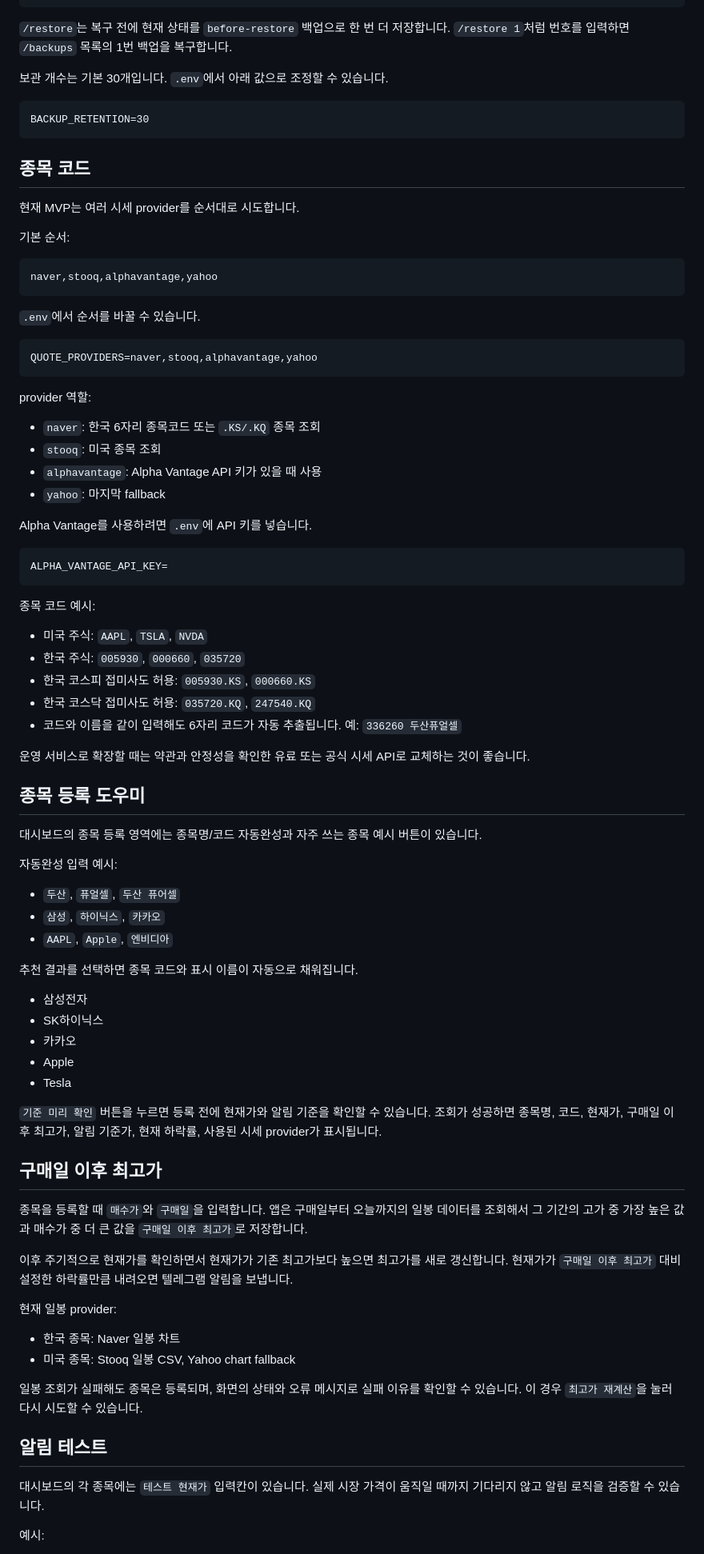
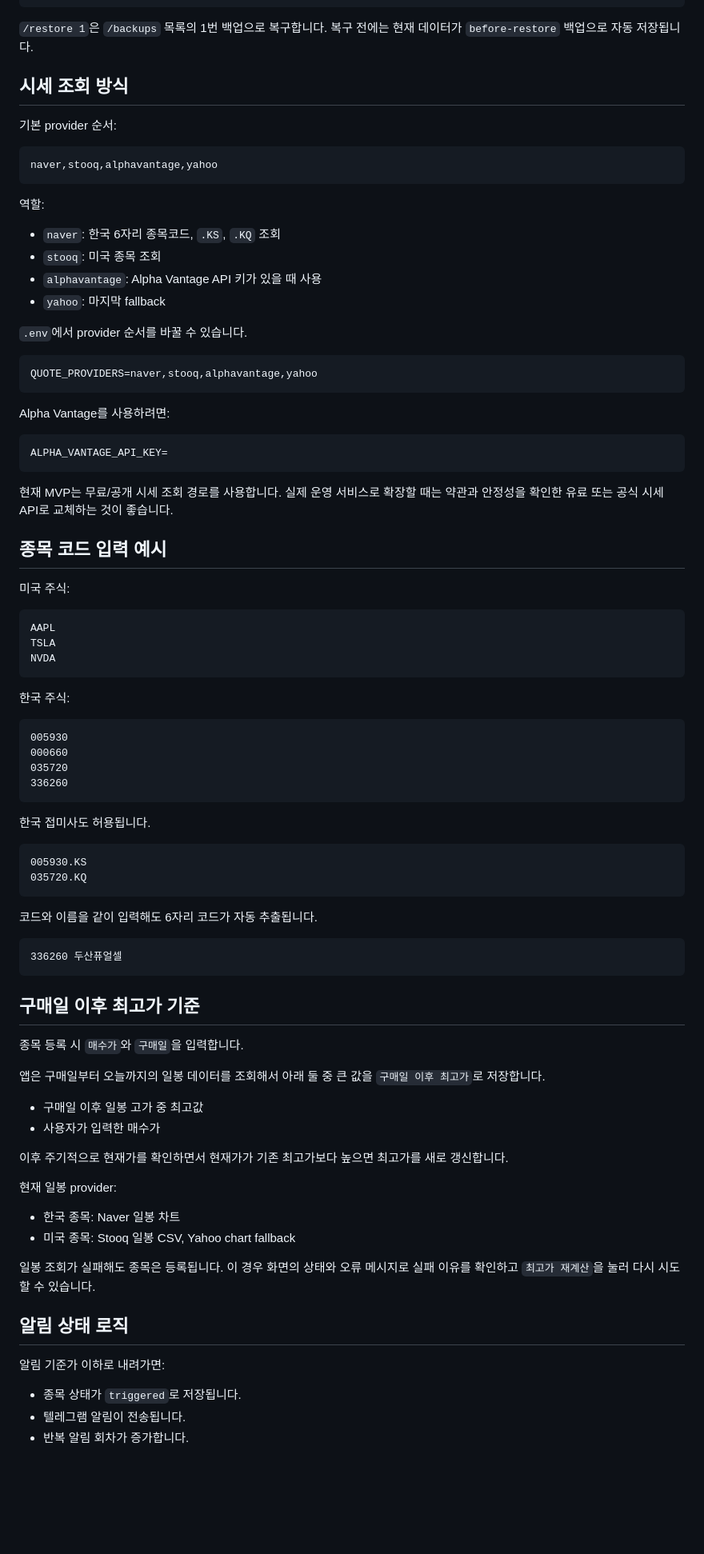
Before and after one commit to Jooyoungjay/stock_alarm, a Markdown page: README.md, the part around one of its changes. Shown at 80% size. Rendered like a GitHub page; blank space fills up the shorter version.

````diff
--- a/README.md
+++ b/README.md
@@ -102,89 +276,92 @@ TELEGRAM_CHAT_ID=
 /restore store-20260511-082342-355-server-start-c6b8dcd7.json
 ```
 
-`/restore`는 복구 전에 현재 상태를 `before-restore` 백업으로 한 번 더 저장합니다. `/restore 1`처럼 번호를 입력하면 `/backups` 목록의 1번 백업을 복구합니다.
+`/restore 1`은 `/backups` 목록의 1번 백업으로 복구합니다. 복구 전에는 현재 데이터가 `before-restore` 백업으로 자동 저장됩니다.
 
-보관 개수는 기본 30개입니다. `.env`에서 아래 값으로 조정할 수 있습니다.
+## 시세 조회 방식
 
-```text
-BACKUP_RETENTION=30
-```
-
-## 종목 코드
-
-현재 MVP는 여러 시세 provider를 순서대로 시도합니다.
-
-기본 순서:
+기본 provider 순서:
 
 ```text
 naver,stooq,alphavantage,yahoo
 ```
 
-`.env`에서 순서를 바꿀 수 있습니다.
+역할:
+
+- `naver`: 한국 6자리 종목코드, `.KS`, `.KQ` 조회
+- `stooq`: 미국 종목 조회
+- `alphavantage`: Alpha Vantage API 키가 있을 때 사용
+- `yahoo`: 마지막 fallback
+
+`.env`에서 provider 순서를 바꿀 수 있습니다.
 
 ```text
 QUOTE_PROVIDERS=naver,stooq,alphavantage,yahoo
 ```
 
-provider 역할:
-
-- `naver`: 한국 6자리 종목코드 또는 `.KS/.KQ` 종목 조회
-- `stooq`: 미국 종목 조회
-- `alphavantage`: Alpha Vantage API 키가 있을 때 사용
-- `yahoo`: 마지막 fallback
-
-Alpha Vantage를 사용하려면 `.env`에 API 키를 넣습니다.
+Alpha Vantage를 사용하려면:
 
 ```text
 ALPHA_VANTAGE_API_KEY=
 ```
 
-종목 코드 예시:
+현재 MVP는 무료/공개 시세 조회 경로를 사용합니다. 실제 운영 서비스로 확장할 때는 약관과 안정성을 확인한 유료 또는 공식 시세 API로 교체하는 것이 좋습니다.
 
-- 미국 주식: `AAPL`, `TSLA`, `NVDA`
-- 한국 주식: `005930`, `000660`, `035720`
-- 한국 코스피 접미사도 허용: `005930.KS`, `000660.KS`
-- 한국 코스닥 접미사도 허용: `035720.KQ`, `247540.KQ`
-- 코드와 이름을 같이 입력해도 6자리 코드가 자동 추출됩니다. 예: `336260 두산퓨얼셀`
+## 종목 코드 입력 예시
 
-운영 서비스로 확장할 때는 약관과 안정성을 확인한 유료 또는 공식 시세 API로 교체하는 것이 좋습니다.
+미국 주식:
 
-## 종목 등록 도우미
+```text
+AAPL
+TSLA
+NVDA
+```
 
-대시보드의 종목 등록 영역에는 종목명/코드 자동완성과 자주 쓰는 종목 예시 버튼이 있습니다.
+한국 주식:
 
-자동완성 입력 예시:
+```text
+005930
+000660
+035720
+336260
+```
 
-- `두산`, `퓨얼셀`, `두산 퓨어셀`
-- `삼성`, `하이닉스`, `카카오`
-- `AAPL`, `Apple`, `엔비디아`
+한국 접미사도 허용됩니다.
 
-추천 결과를 선택하면 종목 코드와 표시 이름이 자동으로 채워집니다.
+```text
+005930.KS
+035720.KQ
+```
 
-- 삼성전자
-- SK하이닉스
-- 카카오
-- Apple
-- Tesla
+코드와 이름을 같이 입력해도 6자리 코드가 자동 추출됩니다.
 
-`기준 미리 확인` 버튼을 누르면 등록 전에 현재가와 알림 기준을 확인할 수 있습니다. 조회가 성공하면 종목명, 코드, 현재가, 구매일 이후 최고가, 알림 기준가, 현재 하락률, 사용된 시세 provider가 표시됩니다.
+```text
+336260 두산퓨얼셀
+```
 
-## 구매일 이후 최고가
+## 구매일 이후 최고가 기준
 
-종목을 등록할 때 `매수가`와 `구매일`을 입력합니다. 앱은 구매일부터 오늘까지의 일봉 데이터를 조회해서 그 기간의 고가 중 가장 높은 값과 매수가 중 더 큰 값을 `구매일 이후 최고가`로 저장합니다.
+종목 등록 시 `매수가`와 `구매일`을 입력합니다.
 
-이후 주기적으로 현재가를 확인하면서 현재가가 기존 최고가보다 높으면 최고가를 새로 갱신합니다. 현재가가 `구매일 이후 최고가` 대비 설정한 하락률만큼 내려오면 텔레그램 알림을 보냅니다.
+앱은 구매일부터 오늘까지의 일봉 데이터를 조회해서 아래 둘 중 큰 값을 `구매일 이후 최고가`로 저장합니다.
+
+- 구매일 이후 일봉 고가 중 최고값
+- 사용자가 입력한 매수가
+
+이후 주기적으로 현재가를 확인하면서 현재가가 기존 최고가보다 높으면 최고가를 새로 갱신합니다.
 
 현재 일봉 provider:
 
 - 한국 종목: Naver 일봉 차트
 - 미국 종목: Stooq 일봉 CSV, Yahoo chart fallback
 
-일봉 조회가 실패해도 종목은 등록되며, 화면의 상태와 오류 메시지로 실패 이유를 확인할 수 있습니다. 이 경우 `최고가 재계산`을 눌러 다시 시도할 수 있습니다.
+일봉 조회가 실패해도 종목은 등록됩니다. 이 경우 화면의 상태와 오류 메시지로 실패 이유를 확인하고 `최고가 재계산`을 눌러 다시 시도할 수 있습니다.
 
-## 알림 테스트
+## 알림 상태 로직
 
-대시보드의 각 종목에는 `테스트 현재가` 입력칸이 있습니다. 실제 시장 가격이 움직일 때까지 기다리지 않고 알림 로직을 검증할 수 있습니다.
+알림 기준가 이하로 내려가면:
 
-예시:
+- 종목 상태가 `triggered`로 저장됩니다.
+- 텔레그램 알림이 전송됩니다.
+- 반복 알림 회차가 증가합니다.
 
````
Also changed, not shown: other parts of README.md (+373 -80 lines).
